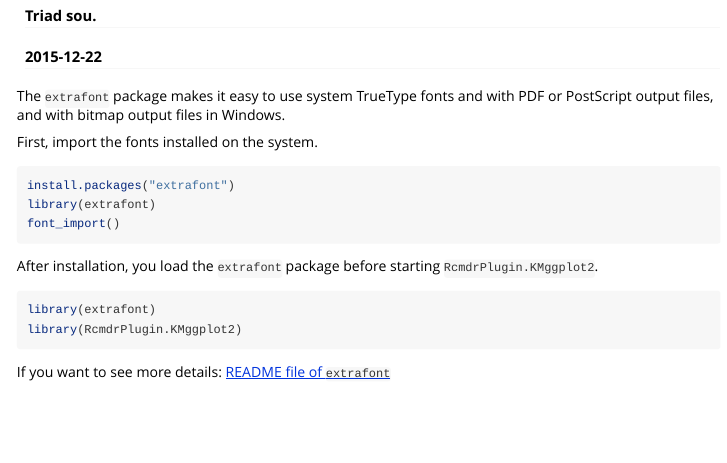
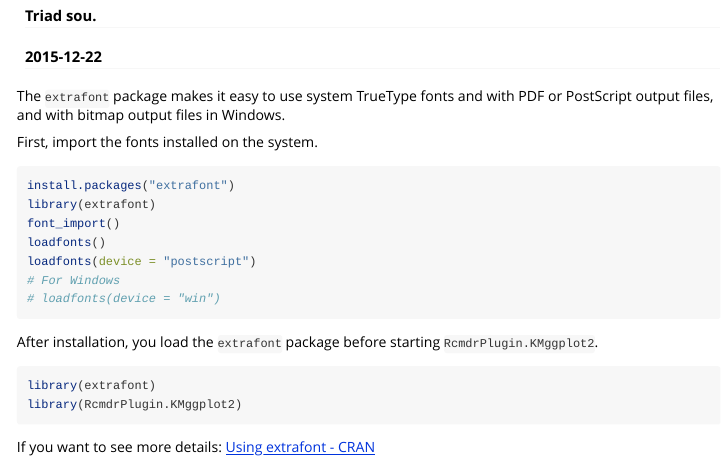
Before and after one commit to triadsou/RcmdrPlugin.KMggplot2, an R Markdown document (vignettes/extrafont.Rmd): the page in a window 1100 px wide, from 80 px down. Rendered offline with R 4.5, knitr and Pandoc, with nearby package versions.

Commit message:
Added codes for postscriptFonts and windowsFonts

````diff
--- a/vignettes/extrafont.Rmd
+++ b/vignettes/extrafont.Rmd
@@ -17,6 +17,10 @@ First, import the fonts installed on the system.
 install.packages("extrafont")
 library(extrafont)
 font_import()
+loadfonts()
+loadfonts(device = "postscript")
+# For Windows
+# loadfonts(device = "win")
 ```
 
 
@@ -27,4 +31,4 @@ library(RcmdrPlugin.KMggplot2)
 ```
 
 
-If you want to see more details: [README file of `extrafont`](https://cran.r-project.org/web/packages/extrafont/README.html)
+If you want to see more details: [Using extrafont - CRAN](https://cran.r-project.org/web/packages/extrafont/README.html)
````
